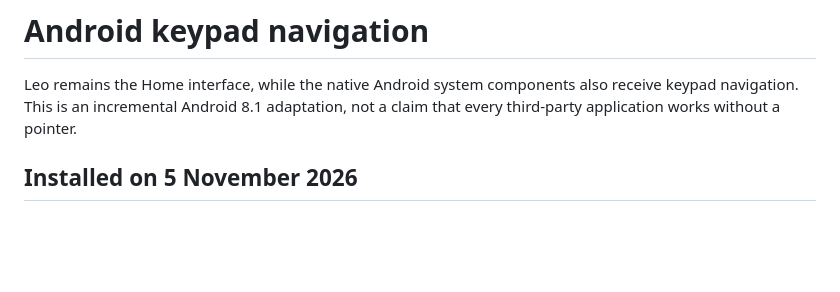
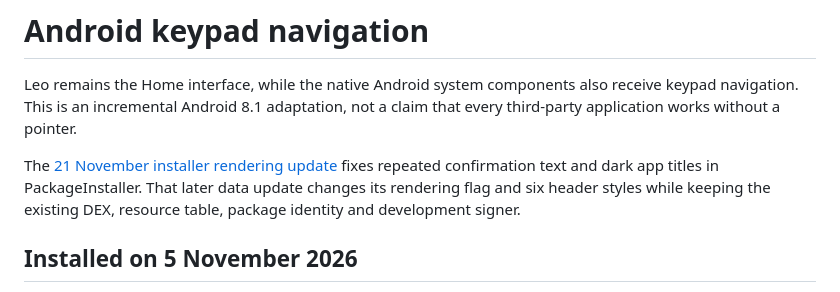
Before and after one commit to smp971/nokia-6300-android81, a Markdown page: android81/ANDROID-KEYPAD-NAVIGATION.md, the part around the change. Drawn GitHub-style; blank space fills up the shorter version.

```diff
--- a/android81/ANDROID-KEYPAD-NAVIGATION.md
+++ b/android81/ANDROID-KEYPAD-NAVIGATION.md
@@ -1,6 +1,11 @@
 # Android keypad navigation
 
 Leo remains the Home interface, while the native Android system components also receive keypad navigation. This is an incremental Android 8.1 adaptation, not a claim that every third-party application works without a pointer.
+
+The [21 November installer rendering update](PACKAGEINSTALLER-RENDERING.md)
+fixes repeated confirmation text and dark app titles in PackageInstaller. That
+later data update changes its rendering flag and six header styles while keeping
+the existing DEX, resource table, package identity and development signer.
 
 ## Installed on 5 November 2026
 
```
Also changed, not shown: README.md (+6 -0 lines), android81/PACKAGEINSTALLER-RENDERING.md (added, +94 -0 lines), android81/SHELL-SIX-OPTIMIZATIONS.md (+3 -0 lines), android81/screenshots/installer-rendering/after.png (added), android81/screenshots/installer-rendering/before.png (added), android81/screenshots/installer-rendering/permission.png (added), android81/screenshots/installer-rendering/update.png (added), 10 other files.
